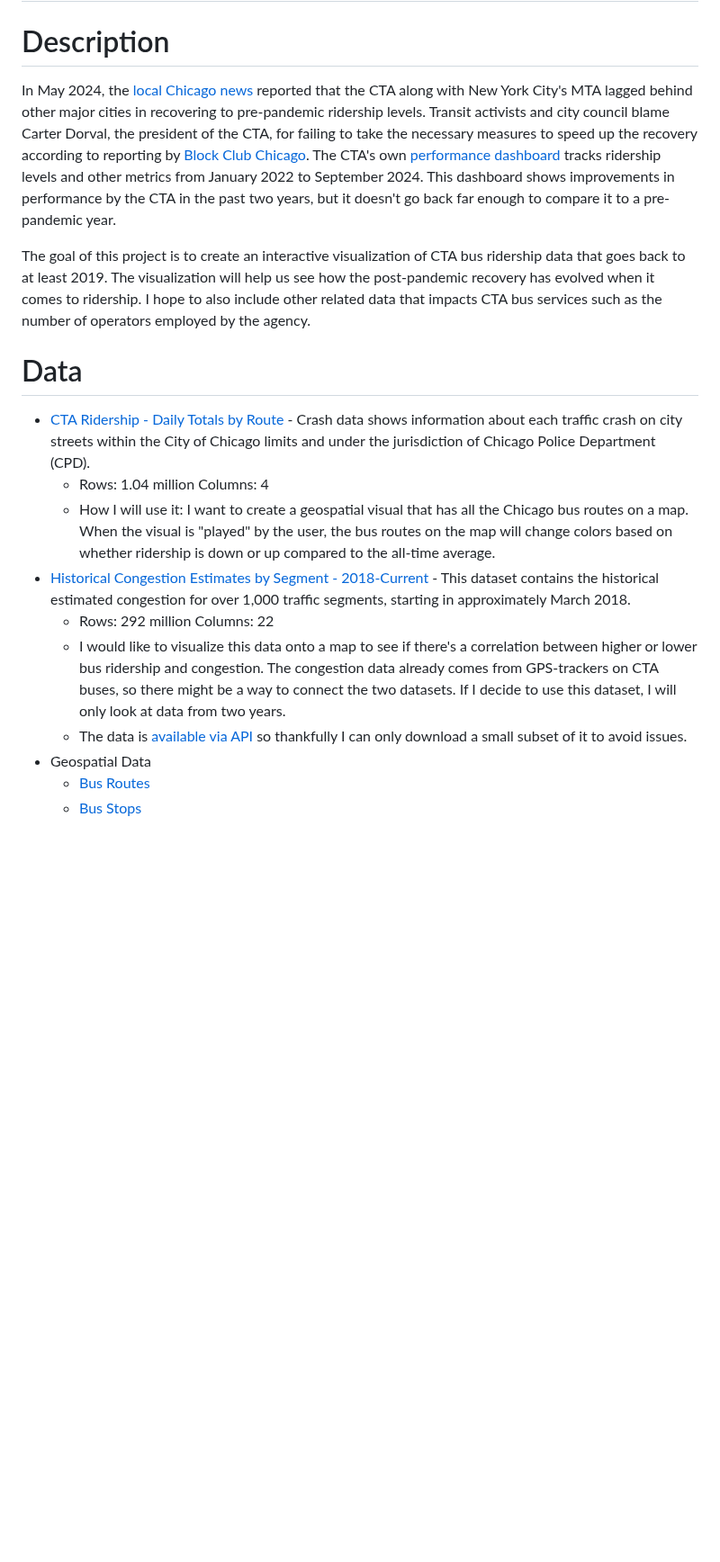
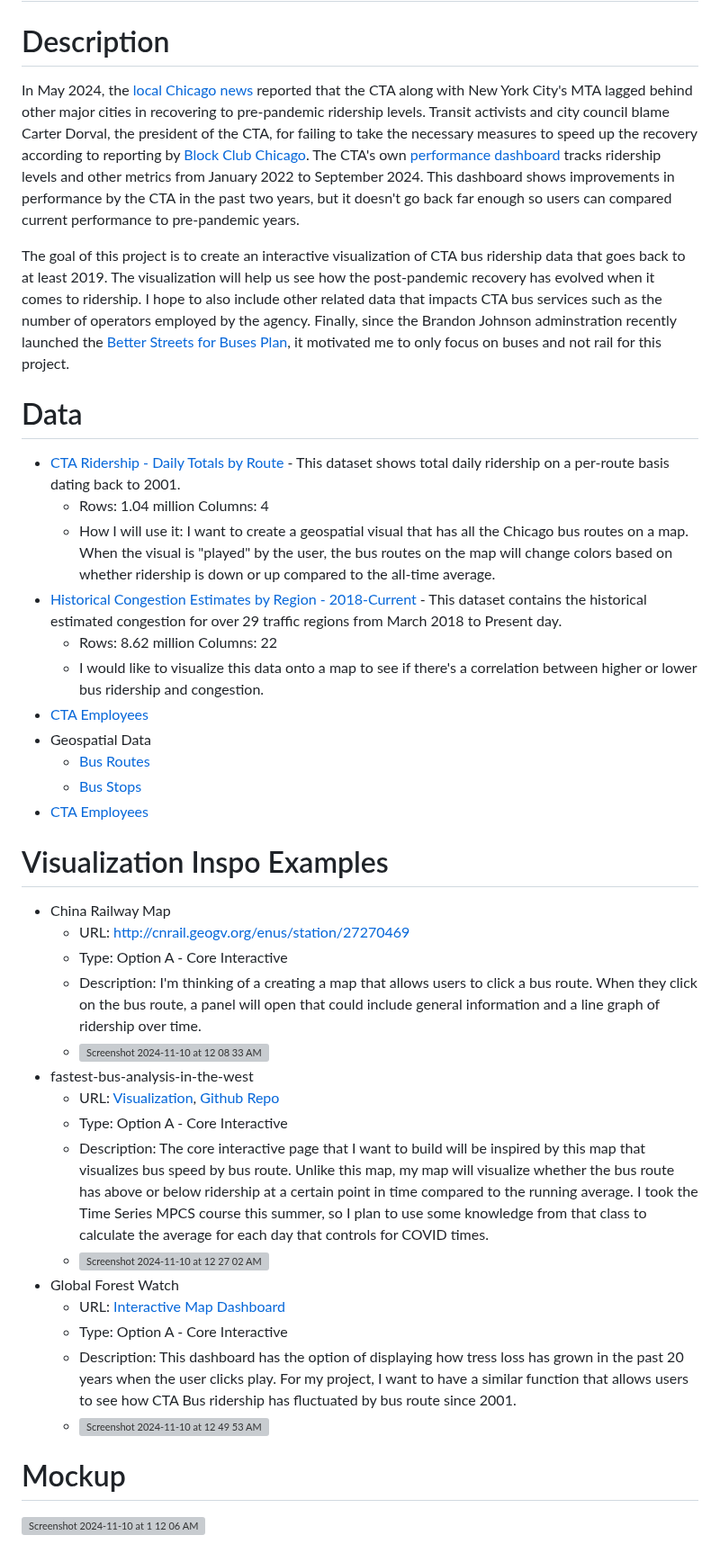
Before and after one commit to rgallardo-chicago/interactive-cta-buses, a Markdown page: README.md, the part around the change. Shown at 90% size. Rendered like a GitHub page; blank space fills up the shorter version; grey boxes are pictures that could not be loaded.

```diff
--- a/README.md
+++ b/README.md
@@ -1,19 +1,38 @@
 # Name: Ruben Gallardo
 # Description
-In May 2024, the [local Chicago news](https://wgntv.com/news/chicago-news/cta-lags-comparable-cities-in-ridership-recovery-staffing-shortage-remains-a-crisis/) reported that the CTA along with New York City's MTA lagged behind other major cities in recovering to pre-pandemic ridership levels.
-Transit activists and city council blame Carter Dorval, the president of the CTA, for failing to take the necessary measures to speed up the recovery according to reporting by [Block Club Chicago](https://blockclubchicago.org/2024/05/22/resolution-calling-for-cta-presidents-firing-resignation-stalls-despite-support-from-majority-of-council/).
-The CTA's own [performance dashboard](https://www.transitchicago.com/performance/) tracks ridership levels and other metrics from January 2022 to September 2024. This dashboard shows improvements in performance by the CTA in the past two years, but it doesn't go back far enough to compare it to a pre-pandemic year.
+In May 2024, the [local Chicago news](https://wgntv.com/news/chicago-news/cta-lags-comparable-cities-in-ridership-recovery-staffing-shortage-remains-a-crisis/) reported that the CTA along with New York City's MTA lagged behind other major cities in recovering to pre-pandemic ridership levels. Transit activists and city council blame Carter Dorval, the president of the CTA, for failing to take the necessary measures to speed up the recovery according to reporting by [Block Club Chicago](https://blockclubchicago.org/2024/05/22/resolution-calling-for-cta-presidents-firing-resignation-stalls-despite-support-from-majority-of-council/). The CTA's own [performance dashboard](https://www.transitchicago.com/performance/) tracks ridership levels and other metrics from January 2022 to September 2024. This dashboard shows improvements in performance by the CTA in the past two years, but it doesn't go back far enough so users can compared current performance to pre-pandemic years.
 
-The goal of this project is to create an interactive visualization of CTA bus ridership data that goes back to at least 2019.  The visualization will help us see how the post-pandemic recovery has evolved when it comes to ridership. I hope to also include other related data that impacts CTA bus services such as the number of operators employed by the agency.
+The goal of this project is to create an interactive visualization of CTA bus ridership data that goes back to at least 2019.  The visualization will help us see how the post-pandemic recovery has evolved when it comes to ridership. I hope to also include other related data that impacts CTA bus services such as the number of operators employed by the agency. Finally, since the Brandon Johnson adminstration recently launched the [Better Streets for Buses Plan](https://betterstreetsforbuses.com/), it motivated me to only focus on buses and not rail for this project.
 
 # Data
-- [CTA Ridership - Daily Totals by Route]([https://data.cityofchicago.org/Transportation/Traffic-Crashes-Crashes/85ca-t3if/about_data](https://data.cityofchicago.org/Transportation/CTA-Ridership-Bus-Routes-Daily-Totals-by-Route/jyb9-n7fm/about_data)) - Crash data shows information about each traffic crash on city streets within the City of Chicago limits and under the jurisdiction of Chicago Police Department (CPD).
+- [CTA Ridership - Daily Totals by Route](https://data.cityofchicago.org/Transportation/CTA-Ridership-Bus-Routes-Daily-Totals-by-Route/jyb9-n7fm/about_data) - This dataset shows total daily ridership on a per-route basis dating back to 2001.
   - Rows: 1.04 million Columns: 4
   - How I will use it: I want to create a geospatial visual that has all the Chicago bus routes on a map. When the visual is "played" by the user, the bus routes on the map will change colors based on whether ridership is down or up compared to the all-time average.
-- [Historical Congestion Estimates by Segment - 2018-Current](https://data.cityofchicago.org/Transportation/Chicago-Traffic-Tracker-Historical-Congestion-Esti/sxs8-h27x/about_data) - This dataset contains the historical estimated congestion for over 1,000 traffic segments, starting in approximately March 2018.
-  - Rows: 292 million Columns: 22
-  - I would like to visualize this data onto a map to see if there's a correlation between higher or lower bus ridership and congestion. The congestion data already comes from GPS-trackers on CTA buses, so there might be a way to connect the two datasets. If I decide to use this dataset, I will only look at data from two years.
-  - The data is [available via API](https://dev.socrata.com/foundry/data.cityofchicago.org/sxs8-h27x) so thankfully I can only download a small subset of it to avoid issues.
+- [Historical Congestion Estimates by Region - 2018-Current](https://data.cityofchicago.org/Transportation/Chicago-Traffic-Tracker-Historical-Congestion-Esti/kf7e-cur8/about_data) - This dataset contains the historical estimated congestion for over 29 traffic regions from March 2018 to Present day.
+  - Rows: 8.62 million Columns: 22
+  - I would like to visualize this data onto a map to see if there's a correlation between higher or lower bus ridership and congestion.
+- [CTA Employees](https://rtams.org/media/datasets/cta-employees)
 - Geospatial Data
   - [Bus Routes](https://data.cityofchicago.org/Transportation/CTA-Bus-Routes-Map/6qfa-9dtu)
   - [Bus Stops](https://data.cityofchicago.org/Transportation/CTA-Bus-Stops/hvnx-qtky)
+- [CTA Employees](https://rtams.org/media/datasets/cta-employees)
+
+# Visualization Inspo Examples
+- China Railway Map
+  - URL: http://cnrail.geogv.org/enus/station/27270469
+  - Type: Option A - Core Interactive
+  - Description: I'm thinking of a creating a map that allows users to click a bus route. When they click on the bus route, a panel will open that could include general information and a line graph of ridership over time.
+  - ![Screenshot 2024-11-10 at 12 08 33 AM](https://github.com/user-attachments/assets/2cae1a84-f520-4051-9a6f-d259c0adbf50)
+- fastest-bus-analysis-in-the-west
+  - URL: [Visualization](https://public.tableau.com/app/profile/vivek7797/viz/stopsandspeedanalyses/Story1), [Github Repo](https://github.com/vta/fastest-bus-analysis-in-the-west/tree/master?tab=readme-ov-file)
+  - Type: Option A - Core Interactive
+  - Description: The core interactive page that I want to build will be inspired by this map that visualizes bus speed by bus route. Unlike this map, my map will visualize whether the bus route has above or below ridership at a certain point in time compared to the running average. I took the Time Series MPCS course this summer, so I plan to use some knowledge from that class to calculate the average for each day that controls for COVID times.
+  - ![Screenshot 2024-11-10 at 12 27 02 AM](https://github.com/user-attachments/assets/58eb6237-25e7-4701-9e93-1b7185f5ba2e)
+- Global Forest Watch
+  - URL: [Interactive Map Dashboard](https://gfw.global/4fIfPG2)
+  - Type: Option A - Core Interactive
+  - Description: This dashboard has the option of displaying how tress loss has grown in the past 20 years when the user clicks play. For my project, I want to have a similar function that allows users to see how CTA Bus ridership has fluctuated by bus route since 2001.
+  - ![Screenshot 2024-11-10 at 12 49 53 AM](https://github.com/user-attachments/assets/cda9553b-255f-43f5-8af2-f64b1670a024)
+
+# Mockup
+![Screenshot 2024-11-10 at 1 12 06 AM](https://github.com/user-attachments/assets/351308ec-50c3-4746-9571-1a7270665b40)
```
